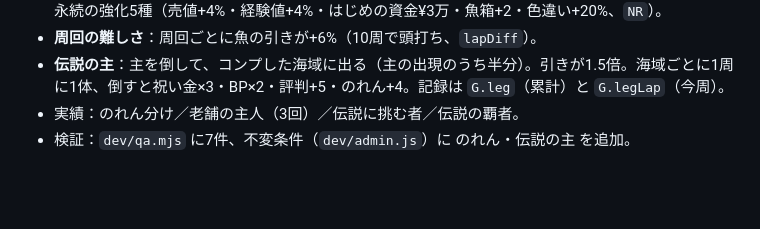
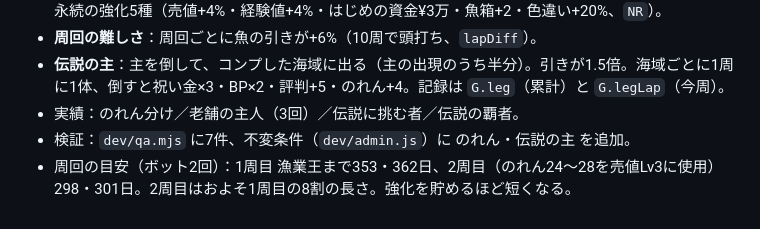
Before and after one commit to blackout-rain/application-development, a Markdown page: fishery-game/IDEAS.md, the part around the change. Rendered like a GitHub page; blank space fills up the shorter version.

Commit message:
周回のバランス検証の結果をIDEAS.mdに記録
Co-Authored-By: Claude Sonnet 5.5 <noreply@anthropic.com>
Claude-Session: https://claude.ai/code/session_01R5d2LTgFSzZwqgPyhccd1a

```diff
--- a/fishery-game/IDEAS.md
+++ b/fishery-game/IDEAS.md
@@ -69,3 +69,4 @@
 - **伝説の主**：主を倒して、コンプした海域に出る（主の出現のうち半分）。引きが1.5倍。海域ごとに1周に1体、倒すと祝い金×3・BP×2・評判+5・のれん+4。記録は `G.leg`（累計）と `G.legLap`（今周）。
 - 実績：のれん分け／老舗の主人（3回）／伝説に挑む者／伝説の覇者。
 - 検証：`dev/qa.mjs` に7件、不変条件（`dev/admin.js`）に のれん・伝説の主 を追加。
+- 周回の目安（ボット2回）：1周目 漁業王まで353・362日、2周目（のれん24〜28を売値Lv3に使用）298・301日。2周目はおよそ1周目の8割の長さ。強化を貯めるほど短くなる。
```
